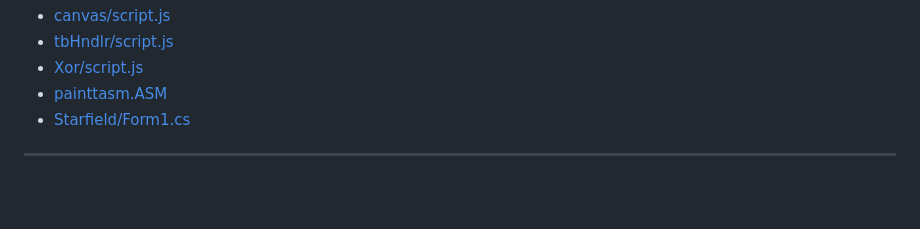
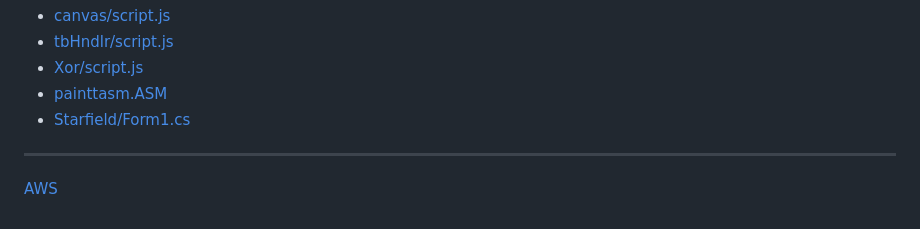
Before and after one commit to xprgclr/tpt, a Markdown page: README.md, the part around the change. Drawn GitHub-style; blank space fills up the shorter version.

```diff
--- a/README.md
+++ b/README.md
@@ -83,3 +83,4 @@
 
 
 ***
+[AWS](othr/AWS/AWS.md)
```
